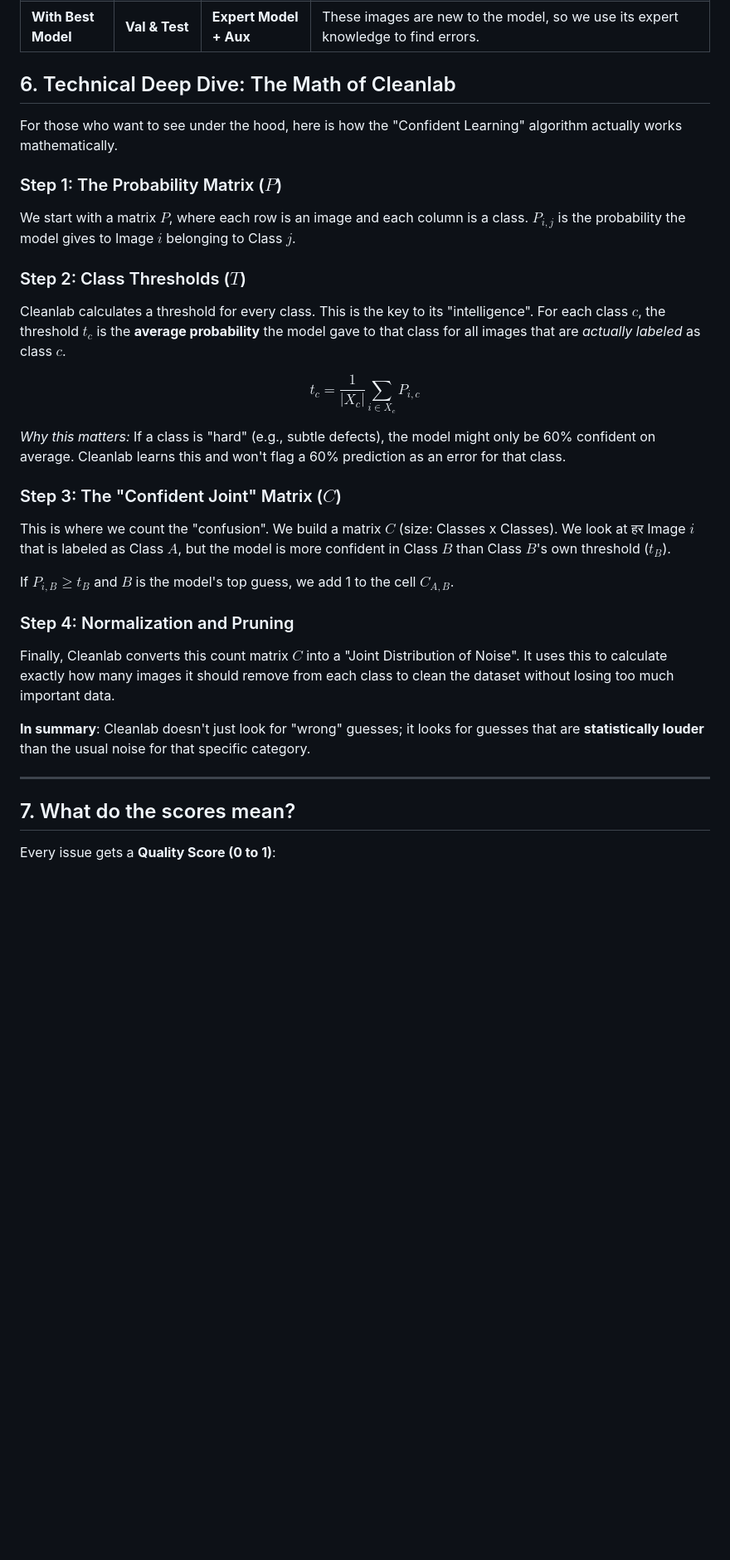
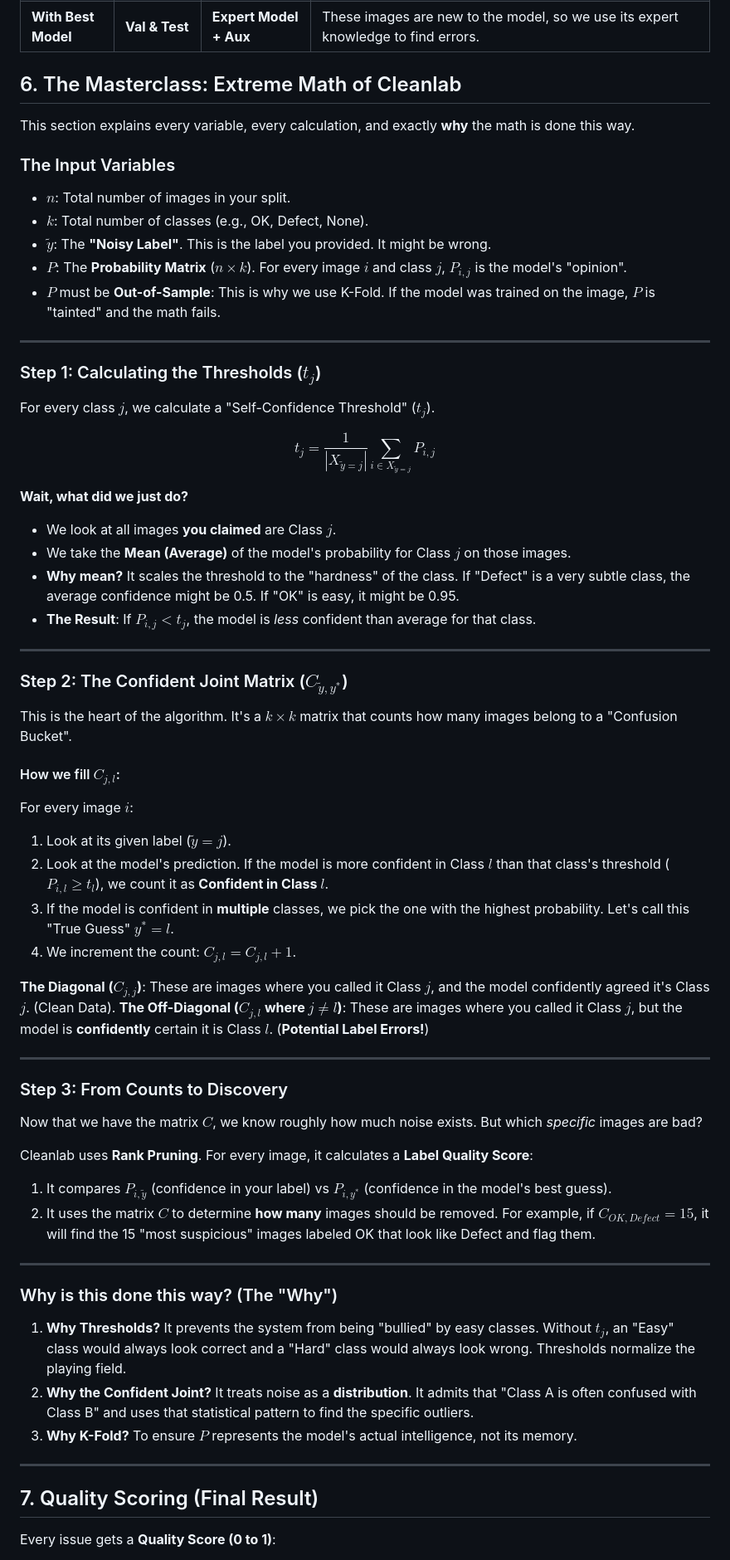
Before and after one commit to vishalagar/football-analysis, a Markdown page: DATA_FILTERING_EXPLAINED.md, the part around the change. Shown at 83% size. Drawn GitHub-style; blank space fills up the shorter version.

Commit message:
in detail explanation of math

```diff
--- a/DATA_FILTERING_EXPLAINED.md
+++ b/DATA_FILTERING_EXPLAINED.md
@@ -81,35 +81,63 @@ If you use the **Best Model** to judge the **Training Data**, it's like a studen
 | **With Best Model** | **Training** | **Cross-Validation (CV)** | **CRITICAL**: We *never* use the Best Model to judge its own training data. It has "memorized" these images and would be biased. CV gives an honest, unbiased second opinion. |
 | **With Best Model** | **Val & Test** | **Expert Model + Aux** | These images are new to the model, so we use its expert knowledge to find errors. |
 
-## 6. Technical Deep Dive: The Math of Cleanlab
-For those who want to see under the hood, here is how the "Confident Learning" algorithm actually works mathematically.
+## 6. The Masterclass: Extreme Math of Cleanlab
+This section explains every variable, every calculation, and exactly **why** the math is done this way.
 
-### Step 1: The Probability Matrix ($P$)
-We start with a matrix $P$, where each row is an image and each column is a class.
-$P_{i,j}$ is the probability the model gives to Image $i$ belonging to Class $j$.
-
-### Step 2: Class Thresholds ($T$)
-Cleanlab calculates a threshold for every class. This is the key to its "intelligence".
-For each class $c$, the threshold $t_c$ is the **average probability** the model gave to that class for all images that are *actually labeled* as class $c$.
-
-$$t_c = \frac{1}{|X_c|} \sum_{i \in X_c} P_{i,c}$$
-
-*Why this matters:* If a class is "hard" (e.g., subtle defects), the model might only be 60% confident on average. Cleanlab learns this and won't flag a 60% prediction as an error for that class.
-
-### Step 3: The "Confident Joint" Matrix ($C$)
-This is where we count the "confusion". We build a matrix $C$ (size: Classes x Classes).
-We look at हर Image $i$ that is labeled as Class $A$, but the model is more confident in Class $B$ than Class $B$'s own threshold ($t_B$).
-
-If $P_{i,B} \ge t_B$ and $B$ is the model's top guess, we add 1 to the cell $C_{A,B}$.
-
-### Step 4: Normalization and Pruning
-Finally, Cleanlab converts this count matrix $C$ into a "Joint Distribution of Noise". It uses this to calculate exactly how many images it should remove from each class to clean the dataset without losing too much important data.
-
-**In summary**: Cleanlab doesn't just look for "wrong" guesses; it looks for guesses that are **statistically louder** than the usual noise for that specific category.
+### The Input Variables
+*   $n$: Total number of images in your split.
+*   $k$: Total number of classes (e.g., OK, Defect, None).
+*   $\tilde{y}$: The **"Noisy Label"**. This is the label you provided. It might be wrong.
+*   $P$: The **Probability Matrix** ($n \times k$). For every image $i$ and class $j$, $P_{i,j}$ is the model's "opinion".
+*   $P$ must be **Out-of-Sample**: This is why we use K-Fold. If the model was trained on the image, $P$ is "tainted" and the math fails.
 
 ---
 
-## 7. What do the scores mean?
+### Step 1: Calculating the Thresholds ($t_j$)
+For every class $j$, we calculate a "Self-Confidence Threshold" ($t_j$).
+
+$$t_j = \frac{1}{|X_{\tilde{y}=j}|} \sum_{i \in X_{\tilde{y}=j}} P_{i,j}$$
+
+**Wait, what did we just do?**
+*   We look at all images **you claimed** are Class $j$.
+*   We take the **Mean (Average)** of the model's probability for Class $j$ on those images.
+*   **Why mean?** It scales the threshold to the "hardness" of the class. If "Defect" is a very subtle class, the average confidence might be 0.5. If "OK" is easy, it might be 0.95.
+*   **The Result**: If $P_{i,j} < t_j$, the model is *less* confident than average for that class.
+
+---
+
+### Step 2: The Confident Joint Matrix ($C_{\tilde{y}, y^*}$)
+This is the heart of the algorithm. It's a $k \times k$ matrix that counts how many images belong to a "Confusion Bucket".
+
+#### How we fill $C_{j,l}$:
+For every image $i$:
+1.  Look at its given label ($\tilde{y} = j$).
+2.  Look at the model's prediction. If the model is more confident in Class $l$ than that class's threshold ($P_{i,l} \ge t_l$), we count it as **Confident in Class $l$**.
+3.  If the model is confident in **multiple** classes, we pick the one with the highest probability. Let's call this "True Guess" $y^* = l$.
+4.  We increment the count: $C_{j,l} = C_{j,l} + 1$.
+
+**The Diagonal ($C_{j,j}$)**: These are images where you called it Class $j$, and the model confidently agreed it's Class $j$. (Clean Data).
+**The Off-Diagonal ($C_{j,l}$ where $j \neq l$)**: These are images where you called it Class $j$, but the model is **confidently** certain it is Class $l$. (**Potential Label Errors!**)
+
+---
+
+### Step 3: From Counts to Discovery
+Now that we have the matrix $C$, we know roughly how much noise exists. But which *specific* images are bad?
+
+Cleanlab uses **Rank Pruning**. For every image, it calculates a **Label Quality Score**:
+1.  It compares $P_{i,\tilde{y}}$ (confidence in your label) vs $P_{i,y^*}$ (confidence in the model's best guess).
+2.  It uses the matrix $C$ to determine **how many** images should be removed. For example, if $C_{OK, Defect} = 15$, it will find the 15 "most suspicious" images labeled OK that look like Defect and flag them.
+
+---
+
+### Why is this done this way? (The "Why")
+1.  **Why Thresholds?** It prevents the system from being "bullied" by easy classes. Without $t_j$, an "Easy" class would always look correct and a "Hard" class would always look wrong. Thresholds normalize the playing field.
+2.  **Why the Confident Joint?** It treats noise as a **distribution**. It admits that "Class A is often confused with Class B" and uses that statistical pattern to find the specific outliers.
+3.  **Why K-Fold?** To ensure $P$ represents the model's actual intelligence, not its memory.
+
+---
+
+## 7. Quality Scoring (Final Result)
 Every issue gets a **Quality Score (0 to 1)**:
 *   **CRITICAL (> 0.9)**: The system is ALMOST CERTAIN this is a mistake.
 *   **HIGH (> 0.7)**: Very likely a mistake.
```
